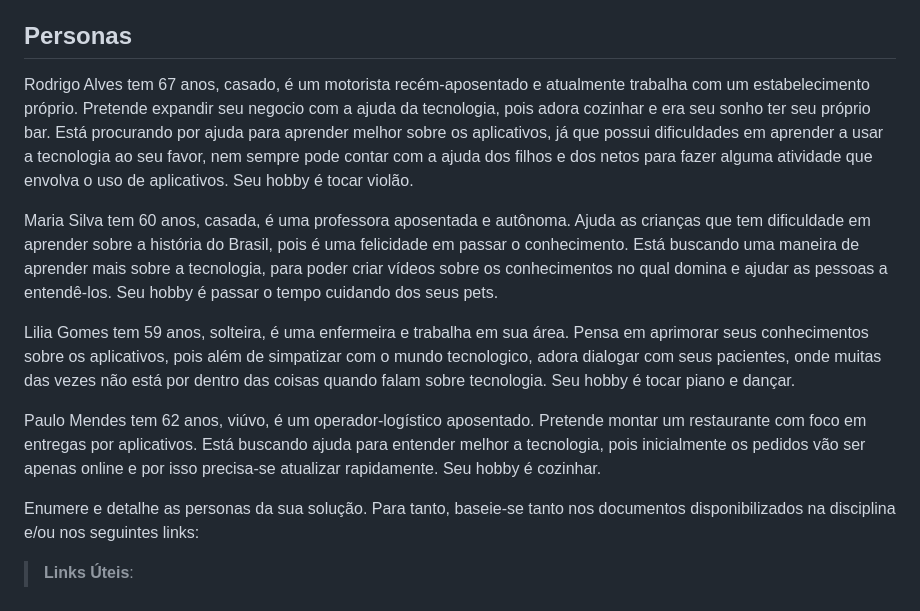
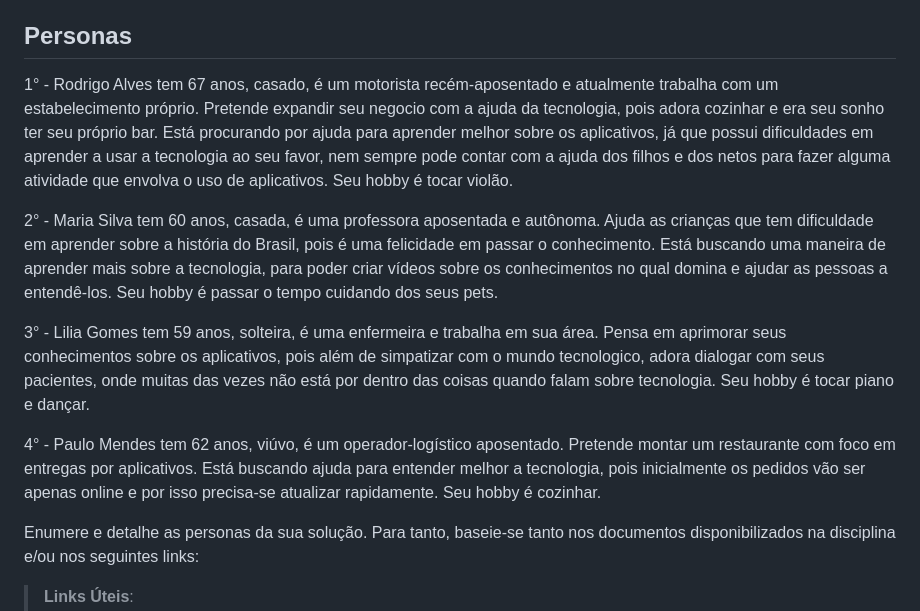
Before and after one commit to ICEI-PUC-Minas-PBR-SI/pbr-si-2023-1-p1-proj-web-g1-grupo1, a Markdown page: docs/especification.md, the part around the change. Rendered like a GitHub page.

```diff
--- a/docs/especification.md
+++ b/docs/especification.md
@@ -6,13 +6,13 @@ Apresente uma visão geral do que será abordado nesta parte do documento, enume
 
 ## Personas
 
-Rodrigo Alves tem 67 anos, casado, é um motorista recém-aposentado e atualmente trabalha com um estabelecimento próprio. Pretende expandir seu negocio com a ajuda da tecnologia, pois adora cozinhar e era seu sonho ter seu próprio bar. Está procurando por ajuda para aprender melhor sobre os aplicativos, já que possui dificuldades em aprender a usar a tecnologia ao seu favor, nem sempre pode contar com a ajuda dos filhos e dos netos para fazer alguma atividade que envolva o uso de aplicativos. Seu hobby é tocar violão.
+1° - Rodrigo Alves tem 67 anos, casado, é um motorista recém-aposentado e atualmente trabalha com um estabelecimento próprio. Pretende expandir seu negocio com a ajuda da tecnologia, pois adora cozinhar e era seu sonho ter seu próprio bar. Está procurando por ajuda para aprender melhor sobre os aplicativos, já que possui dificuldades em aprender a usar a tecnologia ao seu favor, nem sempre pode contar com a ajuda dos filhos e dos netos para fazer alguma atividade que envolva o uso de aplicativos. Seu hobby é tocar violão.
 
-Maria Silva tem 60 anos, casada, é uma professora aposentada e autônoma. Ajuda as crianças que tem dificuldade em aprender sobre a história do Brasil, pois é uma felicidade em passar o conhecimento. Está buscando uma maneira de aprender mais sobre a tecnologia, para poder criar vídeos sobre os conhecimentos no qual domina e ajudar as pessoas a entendê-los. Seu hobby é passar o tempo cuidando dos seus pets.
+2° - Maria Silva tem 60 anos, casada, é uma professora aposentada e autônoma. Ajuda as crianças que tem dificuldade em aprender sobre a história do Brasil, pois é uma felicidade em passar o conhecimento. Está buscando uma maneira de aprender mais sobre a tecnologia, para poder criar vídeos sobre os conhecimentos no qual domina e ajudar as pessoas a entendê-los. Seu hobby é passar o tempo cuidando dos seus pets.
 
-Lilia Gomes tem 59 anos, solteira, é uma enfermeira e trabalha em sua área. Pensa em aprimorar seus conhecimentos sobre os aplicativos, pois além de simpatizar com o mundo tecnologico, adora dialogar com seus pacientes, onde muitas das vezes não está por dentro das coisas quando falam sobre tecnologia. Seu hobby é tocar piano e dançar.
+3° - Lilia Gomes tem 59 anos, solteira, é uma enfermeira e trabalha em sua área. Pensa em aprimorar seus conhecimentos sobre os aplicativos, pois além de simpatizar com o mundo tecnologico, adora dialogar com seus pacientes, onde muitas das vezes não está por dentro das coisas quando falam sobre tecnologia. Seu hobby é tocar piano e dançar.
 
-Paulo Mendes tem 62 anos, viúvo, é um operador-logístico aposentado. Pretende montar um restaurante com foco em entregas por aplicativos. Está buscando ajuda para entender melhor a tecnologia, pois inicialmente os pedidos vão ser apenas online e por isso precisa-se atualizar rapidamente. Seu hobby é cozinhar.
+4° - Paulo Mendes tem 62 anos, viúvo, é um operador-logístico aposentado. Pretende montar um restaurante com foco em entregas por aplicativos. Está buscando ajuda para entender melhor a tecnologia, pois inicialmente os pedidos vão ser apenas online e por isso precisa-se atualizar rapidamente. Seu hobby é cozinhar.
 
 Enumere e detalhe as personas da sua solução. Para tanto, baseie-se tanto nos documentos disponibilizados na disciplina e/ou nos seguintes links:
 
```
